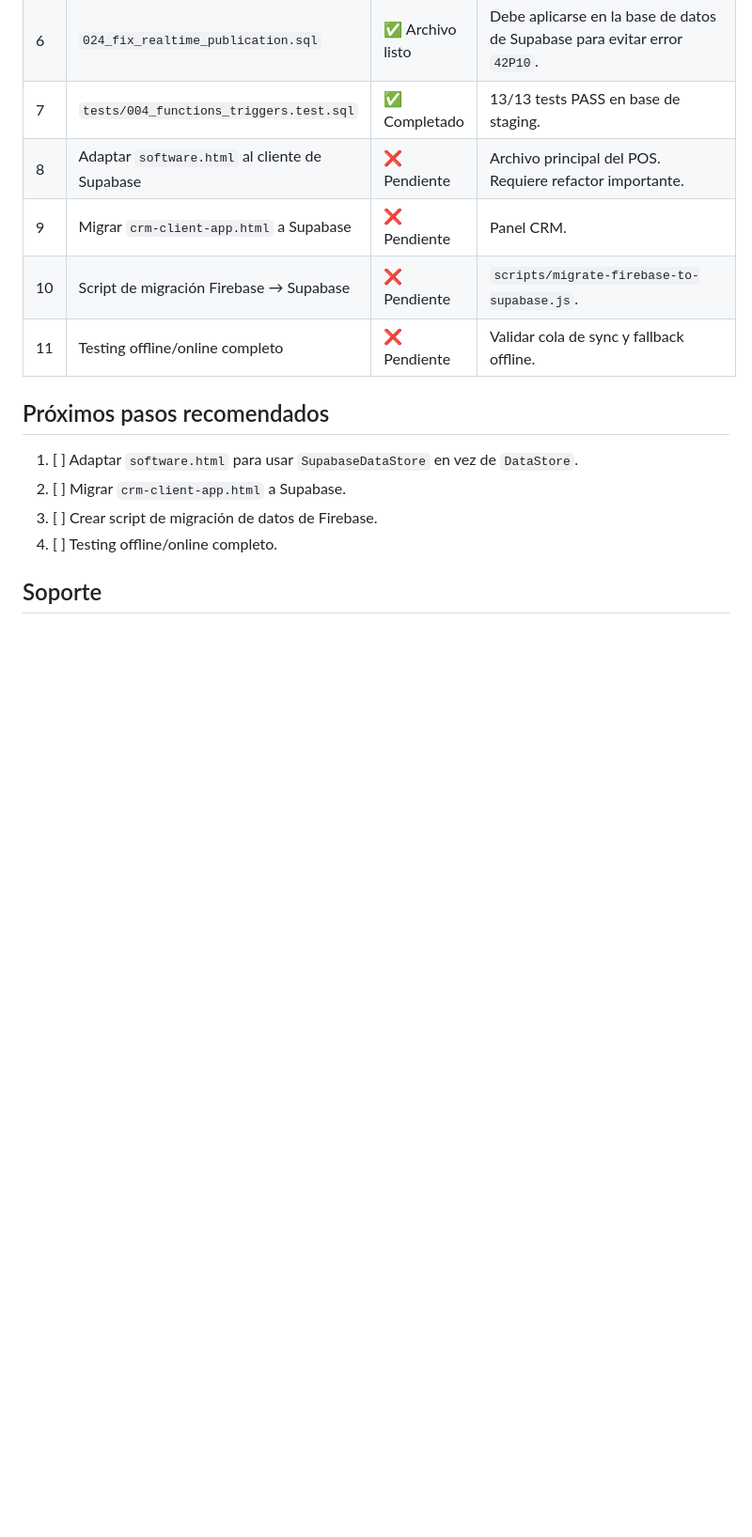
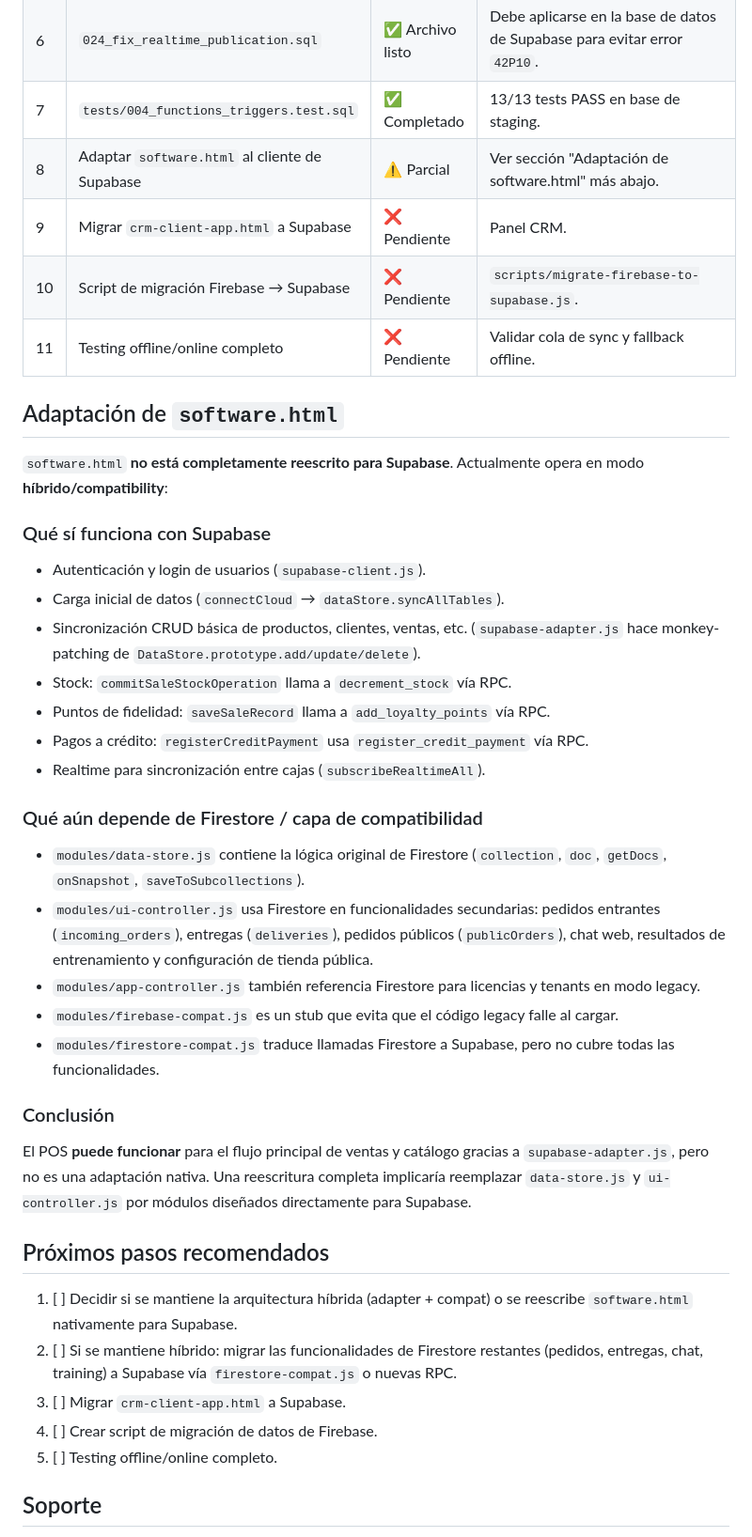
Before and after one commit to ngoreber-star/RW, a Markdown page: README.md, the part around the change. Shown at 94% size. Rendered like a GitHub page; blank space fills up the shorter version.

Commit message:
docs: clarify software.html is partially adapted via compatibility layer

```diff
--- a/README.md
+++ b/README.md
@@ -340,17 +340,44 @@ Pendiente: se creará `scripts/migrate-firebase-to-supabase.js` que:
 | 5 | `017`/`019`/`020` checkout atómico | ✅ Completado | `process_complete_checkout` + flag para evitar doble decremento. |
 | 6 | `024_fix_realtime_publication.sql` | ✅ Archivo listo | Debe aplicarse en la base de datos de Supabase para evitar error `42P10`. |
 | 7 | `tests/004_functions_triggers.test.sql` | ✅ Completado | 13/13 tests PASS en base de staging. |
-| 8 | Adaptar `software.html` al cliente de Supabase | ❌ Pendiente | Archivo principal del POS. Requiere refactor importante. |
+| 8 | Adaptar `software.html` al cliente de Supabase | ⚠️ Parcial | Ver sección "Adaptación de software.html" más abajo. |
 | 9 | Migrar `crm-client-app.html` a Supabase | ❌ Pendiente | Panel CRM. |
 | 10 | Script de migración Firebase → Supabase | ❌ Pendiente | `scripts/migrate-firebase-to-supabase.js`. |
 | 11 | Testing offline/online completo | ❌ Pendiente | Validar cola de sync y fallback offline. |
 
+## Adaptación de `software.html`
+
+`software.html` **no está completamente reescrito para Supabase**. Actualmente opera en modo **híbrido/compatibility**:
+
+### Qué sí funciona con Supabase
+
+- Autenticación y login de usuarios (`supabase-client.js`).
+- Carga inicial de datos (`connectCloud` → `dataStore.syncAllTables`).
+- Sincronización CRUD básica de productos, clientes, ventas, etc. (`supabase-adapter.js` hace monkey-patching de `DataStore.prototype.add/update/delete`).
+- Stock: `commitSaleStockOperation` llama a `decrement_stock` vía RPC.
+- Puntos de fidelidad: `saveSaleRecord` llama a `add_loyalty_points` vía RPC.
+- Pagos a crédito: `registerCreditPayment` usa `register_credit_payment` vía RPC.
+- Realtime para sincronización entre cajas (`subscribeRealtimeAll`).
+
+### Qué aún depende de Firestore / capa de compatibilidad
+
+- `modules/data-store.js` contiene la lógica original de Firestore (`collection`, `doc`, `getDocs`, `onSnapshot`, `saveToSubcollections`).
+- `modules/ui-controller.js` usa Firestore en funcionalidades secundarias: pedidos entrantes (`incoming_orders`), entregas (`deliveries`), pedidos públicos (`publicOrders`), chat web, resultados de entrenamiento y configuración de tienda pública.
+- `modules/app-controller.js` también referencia Firestore para licencias y tenants en modo legacy.
+- `modules/firebase-compat.js` es un stub que evita que el código legacy falle al cargar.
+- `modules/firestore-compat.js` traduce llamadas Firestore a Supabase, pero no cubre todas las funcionalidades.
+
+### Conclusión
+
+El POS **puede funcionar** para el flujo principal de ventas y catálogo gracias a `supabase-adapter.js`, pero no es una adaptación nativa. Una reescritura completa implicaría reemplazar `data-store.js` y `ui-controller.js` por módulos diseñados directamente para Supabase.
+
 ## Próximos pasos recomendados
 
-1. [ ] Adaptar `software.html` para usar `SupabaseDataStore` en vez de `DataStore`.
-2. [ ] Migrar `crm-client-app.html` a Supabase.
-3. [ ] Crear script de migración de datos de Firebase.
-4. [ ] Testing offline/online completo.
+1. [ ] Decidir si se mantiene la arquitectura híbrida (adapter + compat) o se reescribe `software.html` nativamente para Supabase.
+2. [ ] Si se mantiene híbrido: migrar las funcionalidades de Firestore restantes (pedidos, entregas, chat, training) a Supabase vía `firestore-compat.js` o nuevas RPC.
+3. [ ] Migrar `crm-client-app.html` a Supabase.
+4. [ ] Crear script de migración de datos de Firebase.
+5. [ ] Testing offline/online completo.
 
 ## Soporte
 
```
